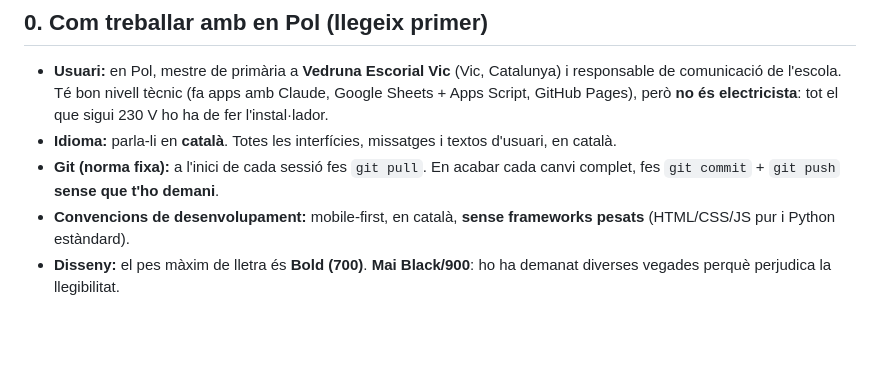
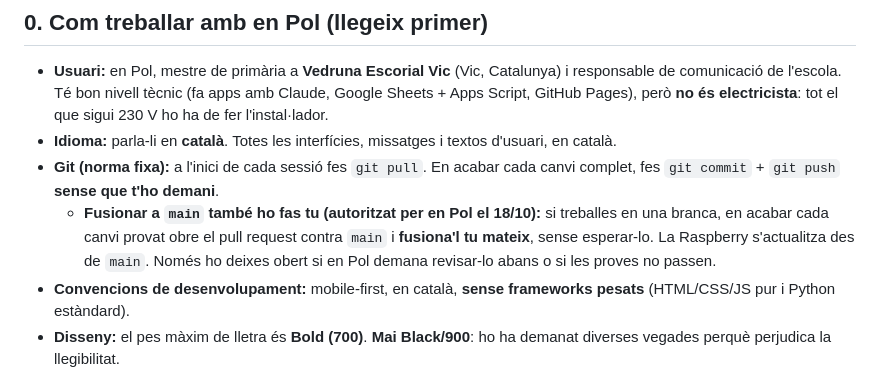
Before and after one commit to poldpm/timbre-escola, a Markdown page: CLAUDE.md, the part around the change. Drawn GitHub-style; blank space fills up the shorter version.

Commit message:
CLAUDE.md: Claude obre i fusiona els pull requests a main
Co-Authored-By: Claude Opus 5.5 <noreply@anthropic.com>
Claude-Session: https://claude.ai/code/session_01DYdrDUmckhC1JegMCifV2t

```diff
--- a/CLAUDE.md
+++ b/CLAUDE.md
@@ -9,6 +9,7 @@
 - **Usuari:** en Pol, mestre de primària a **Vedruna Escorial Vic** (Vic, Catalunya) i responsable de comunicació de l'escola. Té bon nivell tècnic (fa apps amb Claude, Google Sheets + Apps Script, GitHub Pages), però **no és electricista**: tot el que sigui 230 V ho ha de fer l'instal·lador.
 - **Idioma:** parla-li en **català**. Totes les interfícies, missatges i textos d'usuari, en català.
 - **Git (norma fixa):** a l'inici de cada sessió fes `git pull`. En acabar cada canvi complet, fes `git commit` + `git push` **sense que t'ho demani**.
+  - **Fusionar a `main` també ho fas tu (autoritzat per en Pol el 18/10):** si treballes en una branca, en acabar cada canvi provat obre el pull request contra `main` i **fusiona'l tu mateix**, sense esperar-lo. La Raspberry s'actualitza des de `main`. Només ho deixes obert si en Pol demana revisar-lo abans o si les proves no passen.
 - **Convencions de desenvolupament:** mobile-first, en català, **sense frameworks pesats** (HTML/CSS/JS pur i Python estàndard).
 - **Disseny:** el pes màxim de lletra és **Bold (700)**. **Mai Black/900**: ho ha demanat diverses vegades perquè perjudica la llegibilitat.
 - **Colors corporatius** (extrets del logo oficial de l'escola, `docs/logo-vedruna-escorial-vic.png`): granat **`#810023`** i vermell **`#E0003F`**. El logo és un "check" de dos traços (curt vermell + llarg granat) amb el text "**Vedruna** Escorial Vic".
```
